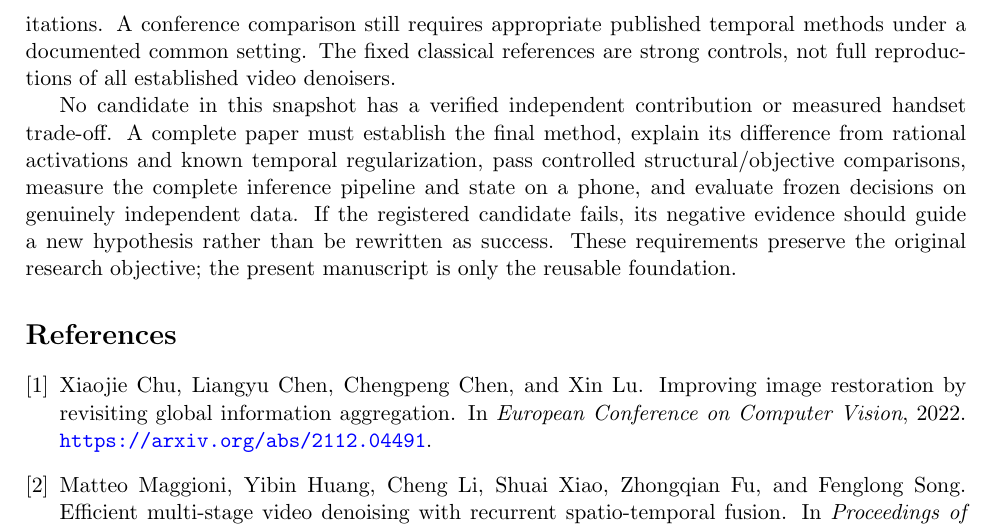
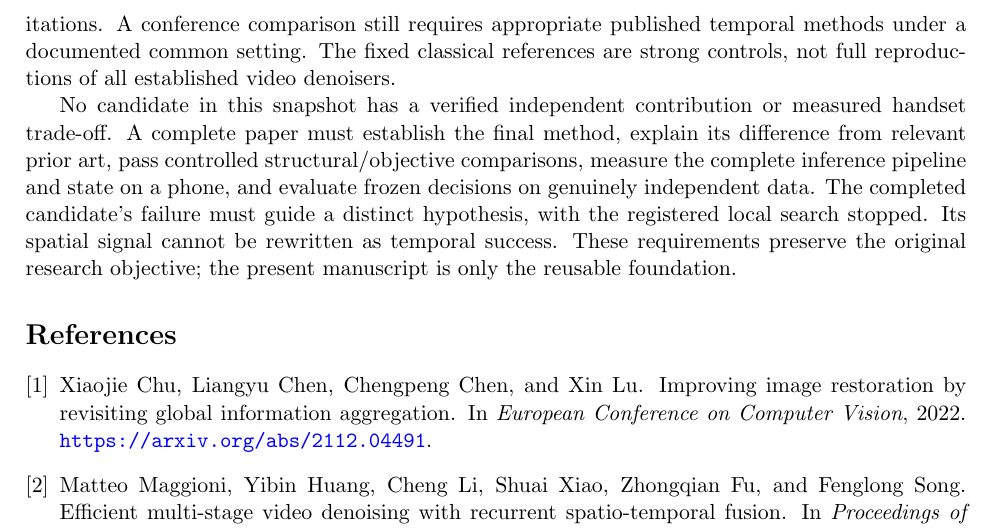
Before and after one commit to spinner-bot/MobileIE-Neo, a LaTeX paper (paper/main.tex, which reads paper/sections/limitations.tex): part of page 10 of 10, cut so that both start at the same text. Compiled offline with pdfLaTeX.

Commit message:
paper: preserve full research objective after actual R44 stop decision

```diff
--- a/paper/sections/limitations.tex
+++ b/paper/sections/limitations.tex
@@ -21,10 +21,11 @@ of all established video denoisers.
 
 No candidate in this snapshot has a verified independent contribution or
 measured handset trade-off. A complete paper must establish the final method,
-explain its difference from rational activations and known temporal
-regularization, pass controlled structural/objective comparisons, measure
+explain its difference from relevant prior art, pass controlled
+structural/objective comparisons, measure
 the complete inference pipeline and state on a phone, and evaluate frozen
-decisions on genuinely independent data. If the registered candidate fails,
-its negative evidence should guide a new hypothesis rather than be rewritten
-as success. These requirements preserve the original research objective;
+decisions on genuinely independent data. The completed candidate's failure
+must guide a distinct hypothesis, with the registered local search stopped.
+Its spatial signal cannot be rewritten as temporal success. These
+requirements preserve the original research objective;
 the present manuscript is only the reusable foundation.
```
